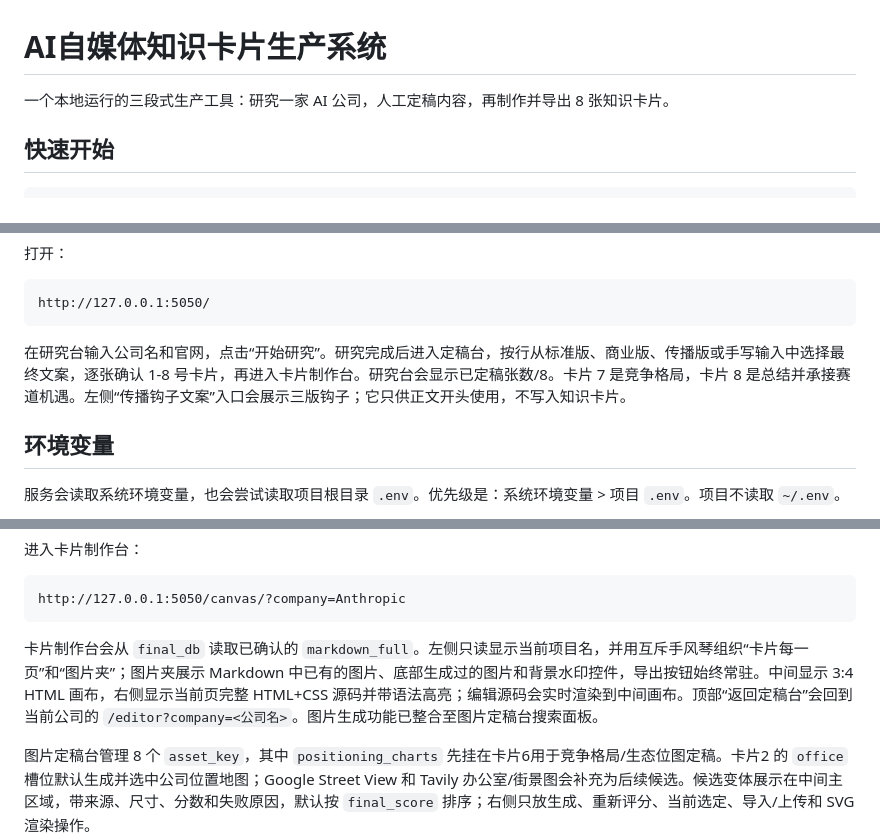
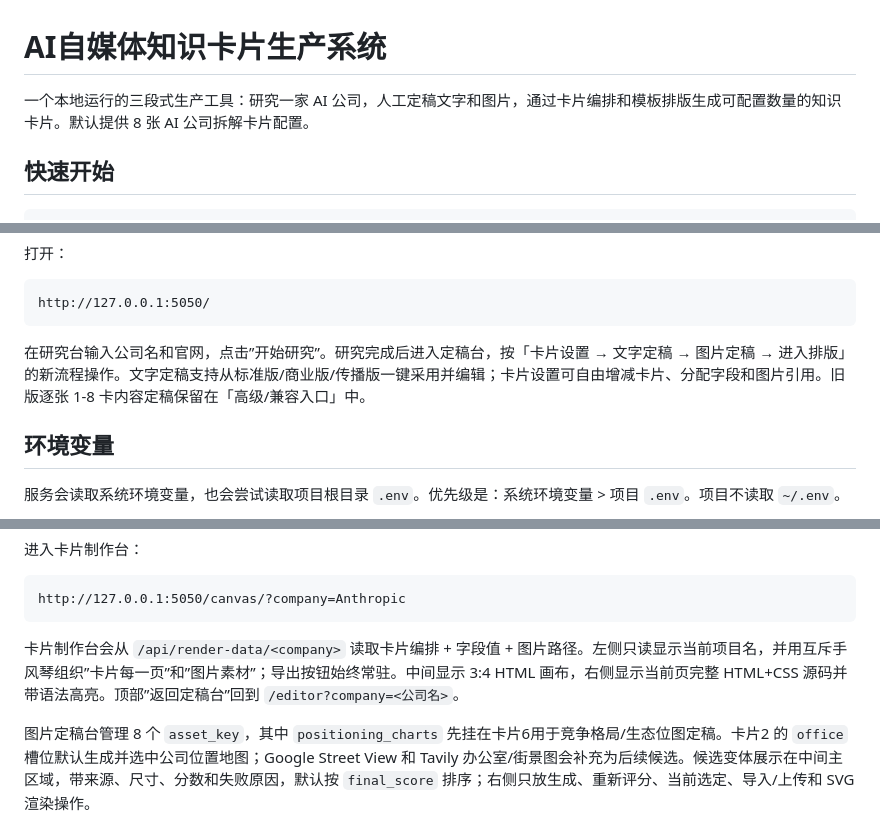
Before and after one commit to zbwnrepyd/GZHv2, a Markdown page: README.md, 3 parts joined by grey strips. Drawn GitHub-style.

````diff
--- a/README.md
+++ b/README.md
@@ -1,6 +1,6 @@
 # AI自媒体知识卡片生产系统
 
-一个本地运行的三段式生产工具：研究一家 AI 公司，人工定稿内容，再制作并导出 8 张知识卡片。
+一个本地运行的三段式生产工具：研究一家 AI 公司，人工定稿文字和图片，通过卡片编排和模板排版生成可配置数量的知识卡片。默认提供 8 张 AI 公司拆解卡片配置。
 
 ## 快速开始
 
@@ -19,7 +19,7 @@ python3 app.py
 http://127.0.0.1:5050/
 ```
 
-在研究台输入公司名和官网，点击“开始研究”。研究完成后进入定稿台，按行从标准版、商业版、传播版或手写输入中选择最终文案，逐张确认 1-8 号卡片，再进入卡片制作台。研究台会显示已定稿张数/8。卡片 7 是竞争格局，卡片 8 是总结并承接赛道机遇。左侧“传播钩子文案”入口会展示三版钩子；它只供正文开头使用，不写入知识卡片。
+在研究台输入公司名和官网，点击”开始研究”。研究完成后进入定稿台，按「卡片设置 → 文字定稿 → 图片定稿 → 进入排版」的新流程操作。文字定稿支持从标准版/商业版/传播版一键采用并编辑；卡片设置可自由增减卡片、分配字段和图片引用。旧版逐张 1-8 卡内容定稿保留在「高级/兼容入口」中。
 
 ## 环境变量
 
@@ -84,7 +84,7 @@ http://127.0.0.1:5050/editor?company=Anthropic
 http://127.0.0.1:5050/canvas/?company=Anthropic
 ```
 
-卡片制作台会从 `final_db` 读取已确认的 `markdown_full`。左侧只读显示当前项目名，并用互斥手风琴组织“卡片每一页”和“图片夹”；图片夹展示 Markdown 中已有的图片、底部生成过的图片和背景水印控件，导出按钮始终常驻。中间显示 3:4 HTML 画布，右侧显示当前页完整 HTML+CSS 源码并带语法高亮；编辑源码会实时渲染到中间画布。顶部“返回定稿台”会回到当前公司的 `/editor?company=<公司名>`。图片生成功能已整合至图片定稿台搜索面板。
+卡片制作台会从 `/api/render-data/<company>` 读取卡片编排 + 字段值 + 图片路径。左侧只读显示当前项目名，并用互斥手风琴组织”卡片每一页”和”图片素材”；导出按钮始终常驻。中间显示 3:4 HTML 画布，右侧显示当前页完整 HTML+CSS 源码并带语法高亮。顶部”返回定稿台”回到 `/editor?company=<公司名>`。
 
 图片定稿台管理 8 个 `asset_key`，其中 `positioning_charts` 先挂在卡片6用于竞争格局/生态位图定稿。卡片2 的 `office` 槽位默认生成并选中公司位置地图；Google Street View 和 Tavily 办公室/街景图会补充为后续候选。候选变体展示在中间主区域，带来源、尺寸、分数和失败原因，默认按 `final_score` 排序；右侧只放生成、重新评分、当前选定、导入/上传和 SVG 渲染操作。
 
````
Also changed, not shown: AGENTS.md (+6 -7 lines), CLAUDE.md (+6 -7 lines).
